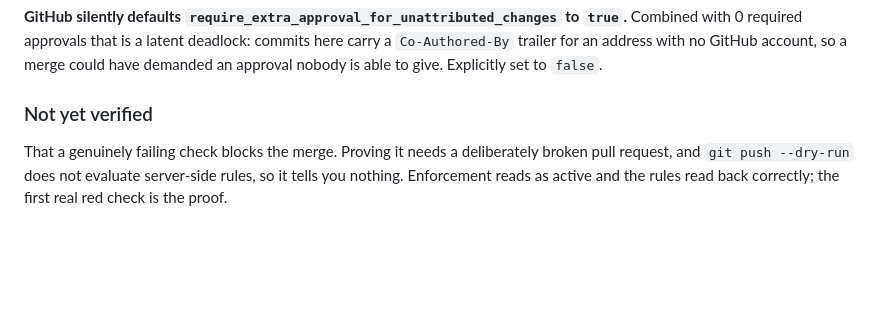
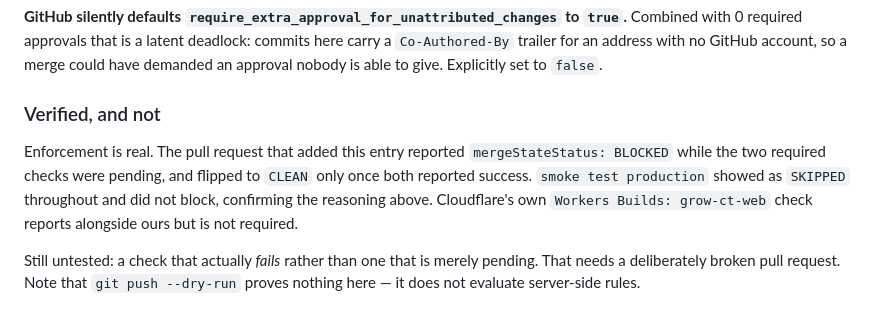
Before and after one commit to JuanLeon1/grow-ct-web, a Markdown page: DECISIONS.md, the part around the change. Rendered like a GitHub page; blank space fills up the shorter version.

Commit message:
Record that ruleset enforcement is observed, not just configured
This PR reported BLOCKED while the required checks were pending and flipped to
CLEAN once both passed, so enforcement is demonstrated rather than assumed.
smoke test production showed SKIPPED throughout without blocking, confirming
the if-skipped reasoning in the entry.

A check that actually fails is still untested.

Co-Authored-By: Claude Opus 5 <noreply@anthropic.com>

```diff
--- a/DECISIONS.md
+++ b/DECISIONS.md
@@ -346,9 +346,16 @@ here carry a `Co-Authored-By` trailer for an address with no GitHub account, so
 a merge could have demanded an approval nobody is able to give. Explicitly set
 to `false`.
 
-### Not yet verified
+### Verified, and not
 
-That a genuinely failing check blocks the merge. Proving it needs a deliberately
-broken pull request, and `git push --dry-run` does not evaluate server-side
-rules, so it tells you nothing. Enforcement reads as active and the rules read
-back correctly; the first real red check is the proof.
+Enforcement is real. The pull request that added this entry reported
+`mergeStateStatus: BLOCKED` while the two required checks were pending, and
+flipped to `CLEAN` only once both reported success. `smoke test production`
+showed as `SKIPPED` throughout and did not block, confirming the reasoning
+above. Cloudflare's own `Workers Builds: grow-ct-web` check reports alongside
+ours but is not required.
+
+Still untested: a check that actually *fails* rather than one that is merely
+pending. That needs a deliberately broken pull request. Note that
+`git push --dry-run` proves nothing here — it does not evaluate server-side
+rules.
```
